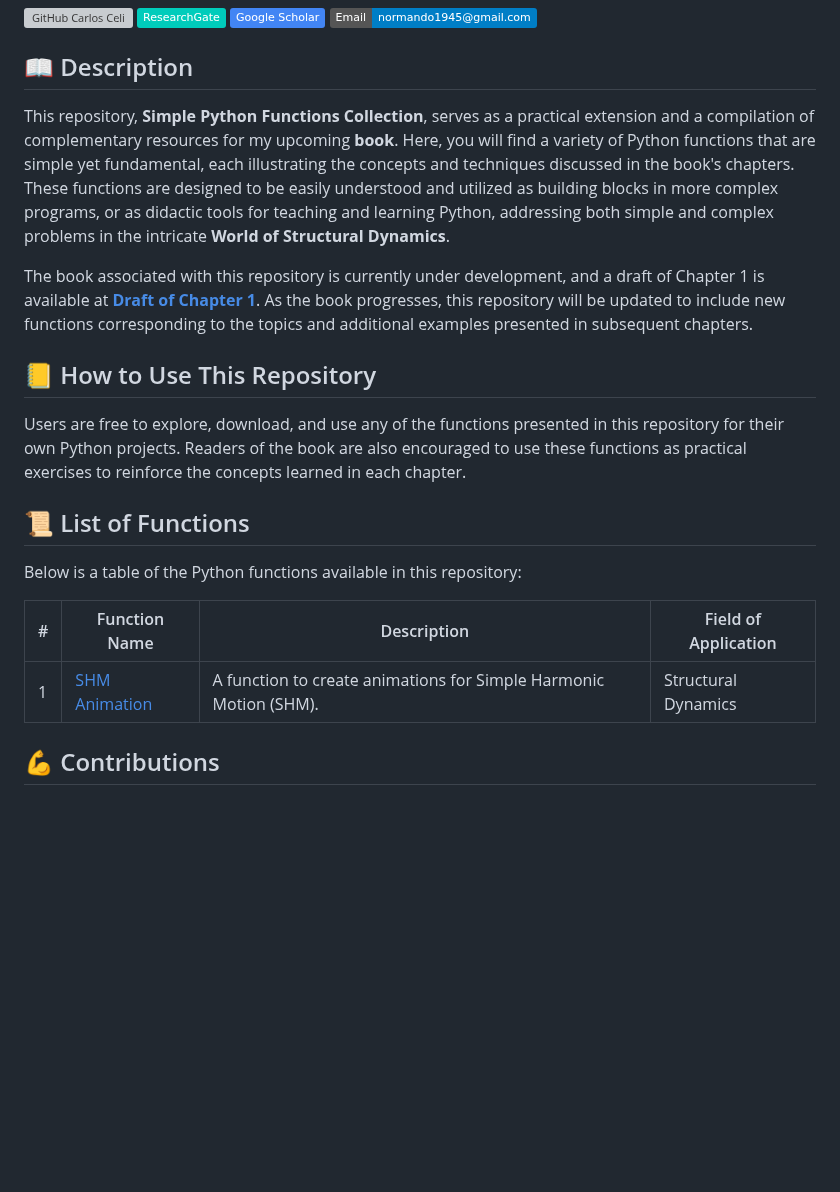
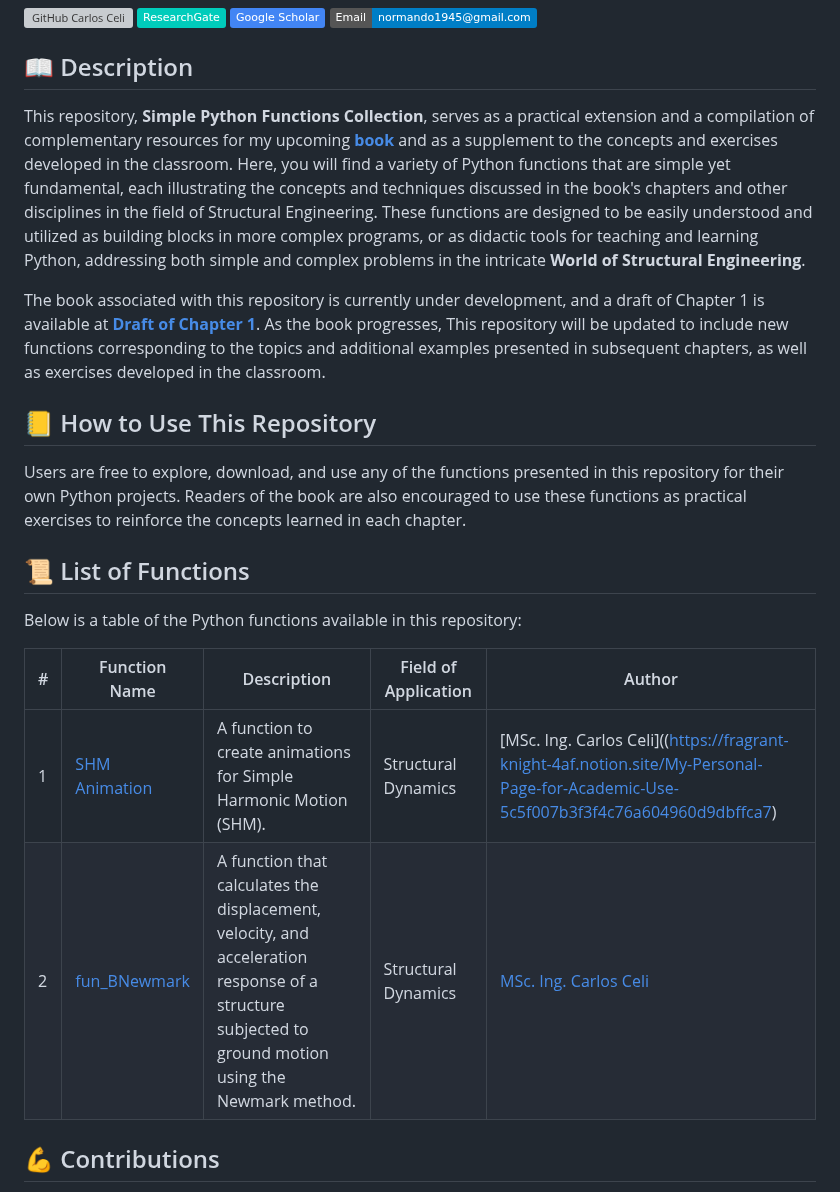
Before and after one commit to Normando1945/Simple-Python-Matlab-JavaSript-Functions-Collection, a Markdown page: README.md, the part around the change. Rendered like a GitHub page; badges without logos; blank space fills up the shorter version; grey boxes are pictures that could not be loaded.

```diff
--- a/README.md
+++ b/README.md
@@ -16,9 +16,9 @@
 
 ## :open_book: Description
 
-This repository, **Simple Python Functions Collection**, serves as a practical extension and a compilation of complementary resources for my upcoming **book**. Here, you will find a variety of Python functions that are simple yet fundamental, each illustrating the concepts and techniques discussed in the book's chapters. These functions are designed to be easily understood and utilized as building blocks in more complex programs, or as didactic tools for teaching and learning Python, addressing both simple and complex problems in the intricate **World of Structural Dynamics**.
+This repository, **Simple Python Functions Collection**, serves as a practical extension and a compilation of complementary resources for my upcoming **[book](https://fragrant-knight-4af.notion.site/My-Personal-Page-for-Academic-Use-5c5f007b3f3f4c76a604960d9dbffca7)** and as a supplement to the concepts and exercises developed in the classroom. Here, you will find a variety of Python functions that are simple yet fundamental, each illustrating the concepts and techniques discussed in the book's chapters and other disciplines in the field of Structural Engineering. These functions are designed to be easily understood and utilized as building blocks in more complex programs, or as didactic tools for teaching and learning Python, addressing both simple and complex problems in the intricate **World of Structural Engineering**.
 
-The book associated with this repository is currently under development, and a draft of Chapter 1 is available at **[Draft of Chapter 1](https://normando1945.github.io/Cap1_draft_DE_Carlos_Celi.html)**. As the book progresses, this repository will be updated to include new functions corresponding to the topics and additional examples presented in subsequent chapters.
+The book associated with this repository is currently under development, and a draft of Chapter 1 is available at **[Draft of Chapter 1](https://normando1945.github.io/Cap1_draft_DE_Carlos_Celi.html)**. As the book progresses, This repository will be updated to include new functions corresponding to the topics and additional examples presented in subsequent chapters, as well as exercises developed in the classroom.
 
 
 ## :ledger: How to Use This Repository
@@ -29,9 +29,11 @@ Users are free to explore, download, and use any of the functions presented in t
 
 Below is a table of the Python functions available in this repository:
 
-| #  | Function Name | Description | Field of Application |
-| -- | --------------------- | ----------- | ----------- |
-| 1  | [SHM Animation](https://github.com/Normando1945/Simple-Python-Functions-Collection/tree/main/fun_SHM_animation) | A function to create animations for Simple Harmonic Motion (SHM). | Structural Dynamics   |
+| #  | Function Name | Description | Field of Application |  Author |
+| -- | --------------------- | ----------- | ----------- | ----------- |
+| 1  | [SHM Animation](https://github.com/Normando1945/Simple-Python-Functions-Collection/tree/main/fun_SHM_animation) | A function to create animations for Simple Harmonic Motion (SHM). | Structural Dynamics   | [MSc. Ing. Carlos Celi]((https://fragrant-knight-4af.notion.site/My-Personal-Page-for-Academic-Use-5c5f007b3f3f4c76a604960d9dbffca7) |
+| 2  | [fun_BNewmark](https://github.com/Normando1945/Simple-Python-Functions-Collection/tree/main/fun_BNewmark) | A function that calculates the displacement, velocity, and acceleration response of a structure subjected to ground motion using the Newmark method. | Structural Dynamics | [MSc. Ing. Carlos Celi](https://fragrant-knight-4af.notion.site/My-Personal-Page-for-Academic-Use-5c5f007b3f3f4c76a604960d9dbffca7) |
+
 
 
 ## :muscle: Contributions
```
